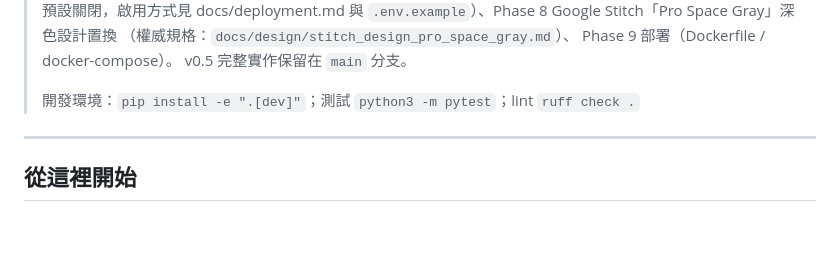
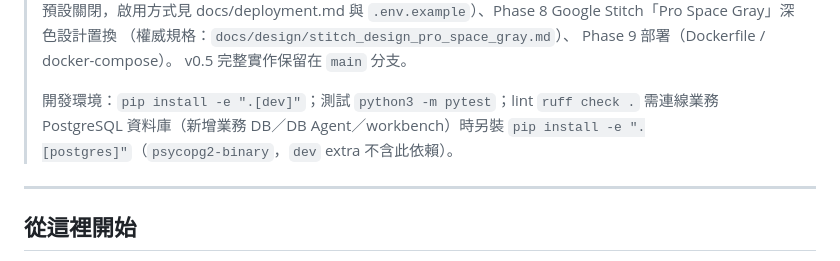
Before and after one commit to jjaass9507/SQL_agent, a Markdown page: README.md, the part around the change. Drawn GitHub-style; blank space fills up the shorter version.

```diff
--- a/README.md
+++ b/README.md
@@ -15,6 +15,8 @@
 > v0.5 完整實作保留在 `main` 分支。
 >
 > 開發環境：`pip install -e ".[dev]"`；測試 `python3 -m pytest`；lint `ruff check .`
+> 需連線業務 PostgreSQL 資料庫（新增業務 DB／DB Agent／workbench）時另裝
+> `pip install -e ".[postgres]"`（`psycopg2-binary`，`dev` extra 不含此依賴）。
 
 ---
 
```
Also changed, not shown: docs/troubleshooting.md (+38 -1 lines).
